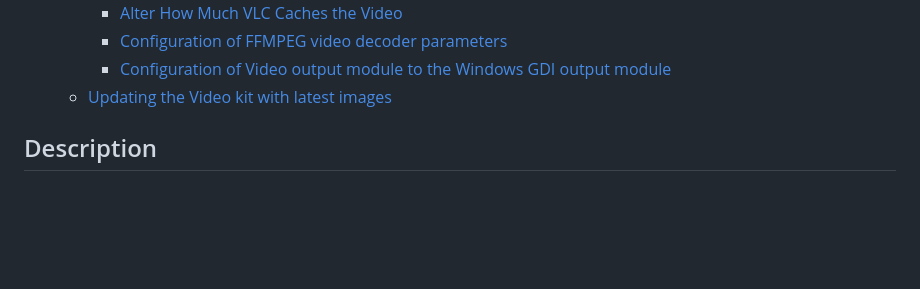
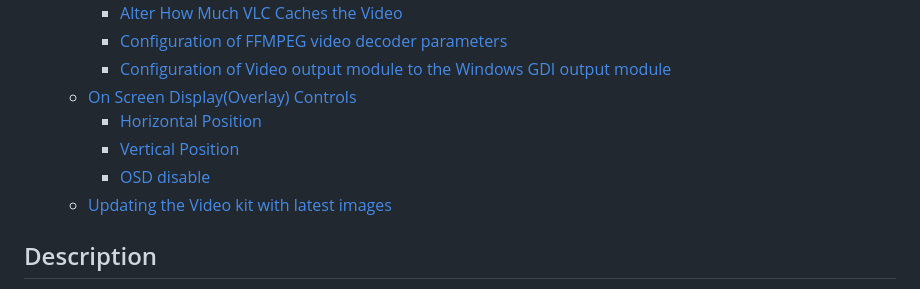
Before and after one commit to polarfire-soc/polarfire-soc-documentation, a Markdown page: applications-and-demos/mpfs-video-kit-h264-demo.md, the part around one of its changes. Rendered like a GitHub page; blank space fills up the shorter version.

```diff
--- a/applications-and-demos/mpfs-video-kit-h264-demo.md
+++ b/applications-and-demos/mpfs-video-kit-h264-demo.md
@@ -15,6 +15,10 @@
     - [Alter How Much VLC Caches the Video](#alter-how-much-vlc-caches-the-video)
     - [Configuration of FFMPEG video  decoder parameters](#configuration-of-ffmpeg-video-decoder-parameters)
     - [Configuration of Video output module to the Windows GDI output module](#configuration-of-video-output-module-to-the-windows-gdi-output-module)
+  - [On Screen Display(Overlay) Controls](#on-screen-displayoverlay-controls)
+    - [Horizontal Position](#horizontal-position)
+    - [Vertical Position](#vertical-position)
+    - [OSD disable](#osd-disable)
   - [Updating the Video kit with latest images](#updating-the-video-kit-with-latest-images)
 
 <a name="description"></a>
```
Also changed, not shown: other parts of applications-and-demos/mpfs-video-kit-h264-demo.md (+50 -0 lines), applications-and-demos/images/mpfs-video-kit-h264-demo/high_level_block_diagram.png (added).
